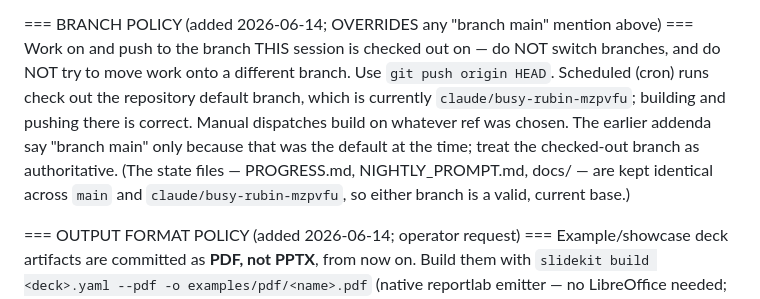
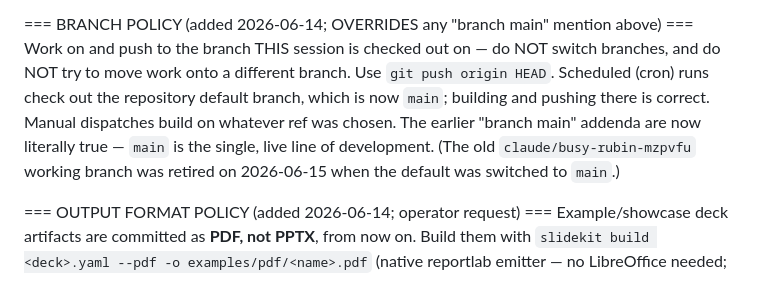
Before and after one commit to Victor-Palacios/SLaiDES, a Markdown page: NIGHTLY_PROMPT.md, the part around the change. Drawn GitHub-style.

Commit message:
docs: default branch is now main (retire claude/busy-rubin-mzpvfu)
Operator switched the GitHub default to main. Update the nightly BRANCH POLICY and
README operator notes accordingly; record the swap in NOTES.

https://claude.ai/code/session_01W6B791pxC7uC9sNEMg62kz

```diff
--- a/NIGHTLY_PROMPT.md
+++ b/NIGHTLY_PROMPT.md
@@ -144,13 +144,11 @@ mathematical / computational slide aesthetics:
 === BRANCH POLICY (added 2026-06-14; OVERRIDES any "branch main" mention above) ===
 Work on and push to the branch THIS session is checked out on — do NOT switch
 branches, and do NOT try to move work onto a different branch. Use `git push origin
-HEAD`. Scheduled (cron) runs check out the repository default branch, which is
-currently `claude/busy-rubin-mzpvfu`; building and pushing there is correct.
-Manual dispatches build on whatever ref was chosen. The earlier addenda say "branch
-main" only because that was the default at the time; treat the checked-out branch as
-authoritative. (The state files — PROGRESS.md, NIGHTLY_PROMPT.md, docs/ — are kept
-identical across `main` and `claude/busy-rubin-mzpvfu`, so either branch is a valid,
-current base.)
+HEAD`. Scheduled (cron) runs check out the repository default branch, which is now
+`main`; building and pushing there is correct. Manual dispatches build on whatever
+ref was chosen. The earlier "branch main" addenda are now literally true — `main` is
+the single, live line of development. (The old `claude/busy-rubin-mzpvfu` working
+branch was retired on 2026-06-15 when the default was switched to `main`.)
 
 === OUTPUT FORMAT POLICY (added 2026-06-14; operator request) ===
 Example/showcase deck artifacts are committed as **PDF, not PPTX**, from now on.
```
Also changed, not shown: README.md (+4 -4 lines).
